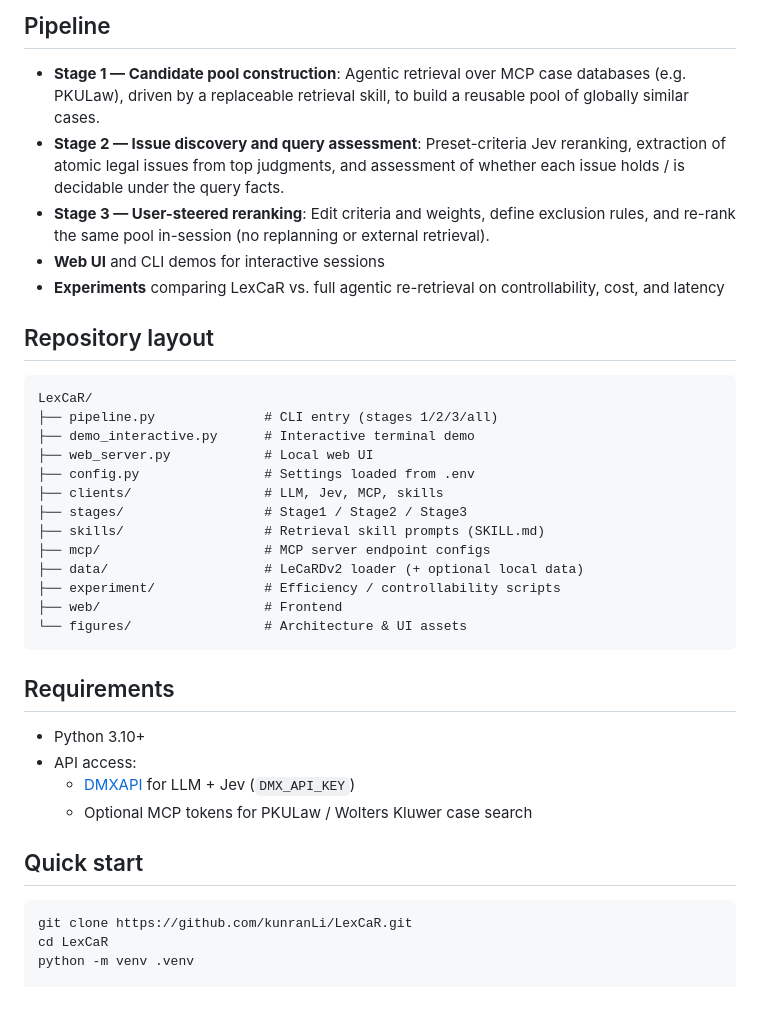
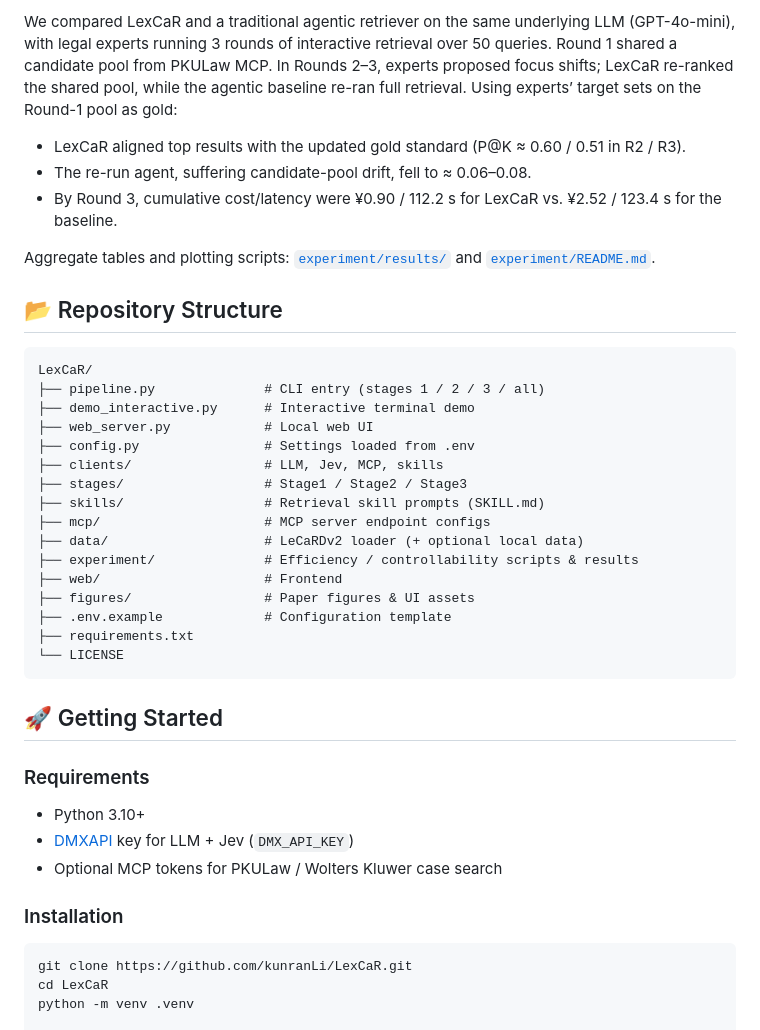
Before and after one commit to kunranLi/LexCaR, a Markdown page: README.md, the part around one of its changes. GitHub-like rendering; blank space fills up the shorter version.

````diff
--- a/README.md
+++ b/README.md
@@ -15,18 +54,18 @@ LexCaR is a user-centered legal case retrieval system with editable ranking crit
 </p>
 
-## Pipeline
+We compared LexCaR and a traditional agentic retriever on the same underlying LLM (GPT-4o-mini), with legal experts running 3 rounds of interactive retrieval over 50 queries. Round 1 shared a candidate pool from PKULaw MCP. In Rounds 2–3, experts proposed focus shifts; LexCaR re-ranked the shared pool, while the agentic baseline re-ran full retrieval. Using experts’ target sets on the Round-1 pool as gold:
 
-- **Stage 1 — Candidate pool construction**: Agentic retrieval over MCP case databases (e.g. PKULaw), driven by a replaceable retrieval skill, to build a reusable pool of globally similar cases.
-- **Stage 2 — Issue discovery and query assessment**: Preset-criteria Jev reranking, extraction of atomic legal issues from top judgments, and assessment of whether each issue holds / is decidable under the query facts.
-- **Stage 3 — User-steered reranking**: Edit criteria and weights, define exclusion rules, and re-rank the same pool in-session (no replanning or external retrieval).
-- **Web UI** and CLI demos for interactive sessions
-- **Experiments** comparing LexCaR vs. full agentic re-retrieval on controllability, cost, and latency
+* LexCaR aligned top results with the updated gold standard (P@K ≈ 0.60 / 0.51 in R2 / R3).
+* The re-run agent, suffering candidate-pool drift, fell to ≈ 0.06–0.08.
+* By Round 3, cumulative cost/latency were ¥0.90 / 112.2 s for LexCaR vs. ¥2.52 / 123.4 s for the baseline.
 
-## Repository layout
+Aggregate tables and plotting scripts: [`experiment/results/`](./experiment/results/) and [`experiment/README.md`](./experiment/README.md).
 
-```
+## 📂 Repository Structure
+
+```text
 LexCaR/
-├── pipeline.py              # CLI entry (stages 1/2/3/all)
+├── pipeline.py              # CLI entry (stages 1 / 2 / 3 / all)
 ├── demo_interactive.py      # Interactive terminal demo
 ├── web_server.py            # Local web UI
 ├── config.py                # Settings loaded from .env
@@ -35,19 +74,23 @@ LexCaR/
 ├── skills/                  # Retrieval skill prompts (SKILL.md)
 ├── mcp/                     # MCP server endpoint configs
 ├── data/                    # LeCaRDv2 loader (+ optional local data)
-├── experiment/              # Efficiency / controllability scripts
+├── experiment/              # Efficiency / controllability scripts & results
 ├── web/                     # Frontend
-└── figures/                 # Architecture & UI assets
+├── figures/                 # Paper figures & UI assets
+├── .env.example             # Configuration template
+├── requirements.txt
+└── LICENSE
 ```
 
-## Requirements
+## 🚀 Getting Started
+
+### Requirements
 
 - Python 3.10+
-- API access:
-  - [DMXAPI](https://www.dmxapi.cn) for LLM + Jev (`DMX_API_KEY`)
-  - Optional MCP tokens for PKULaw / Wolters Kluwer case search
+- [DMXAPI](https://www.dmxapi.cn) key for LLM + Jev (`DMX_API_KEY`)
+- Optional MCP tokens for PKULaw / Wolters Kluwer case search
 
-## Quick start
+### Installation
 
 ```bash
 git clone https://github.com/kunranLi/LexCaR.git
````
Also changed, not shown: other parts of README.md (+54 -19 lines).
